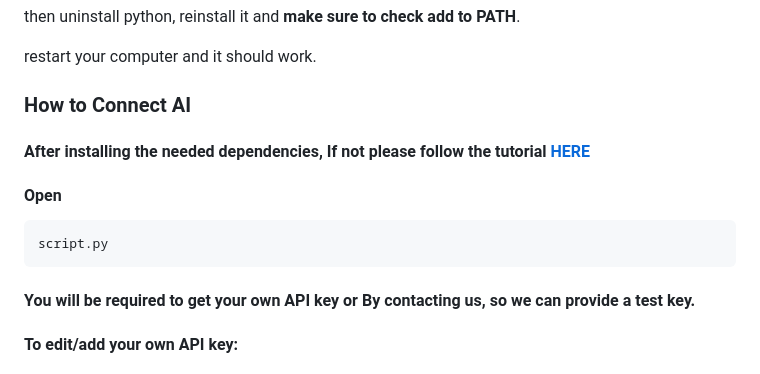
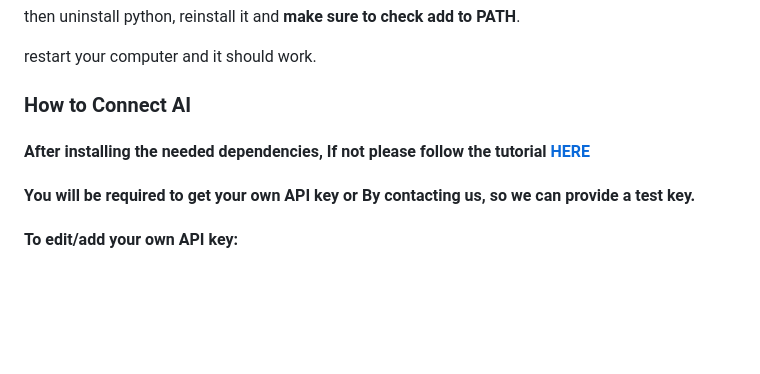
Before and after one commit to Incognito10011/OSP_Group_Project_2025, a Markdown page: README.md, the part around the change. GitHub-like rendering; blank space fills up the shorter version.

Commit message:
Update README.md
removed not needed lines

```diff
--- a/README.md
+++ b/README.md
@@ -84,10 +84,6 @@ restart your computer and it should work.
 
   ### How to Connect AI
   #### After installing the needed dependencies, If not please follow the tutorial [HERE](#dependencies-preferably-install-in-a-virtual-environment)
-  #### Open
-
-    script.py
-
   #### You will be required to get your own API key or By contacting us, so we can provide a test key.
   #### To edit/add your own API key:
   #### Edit the .env file located in Server
```
